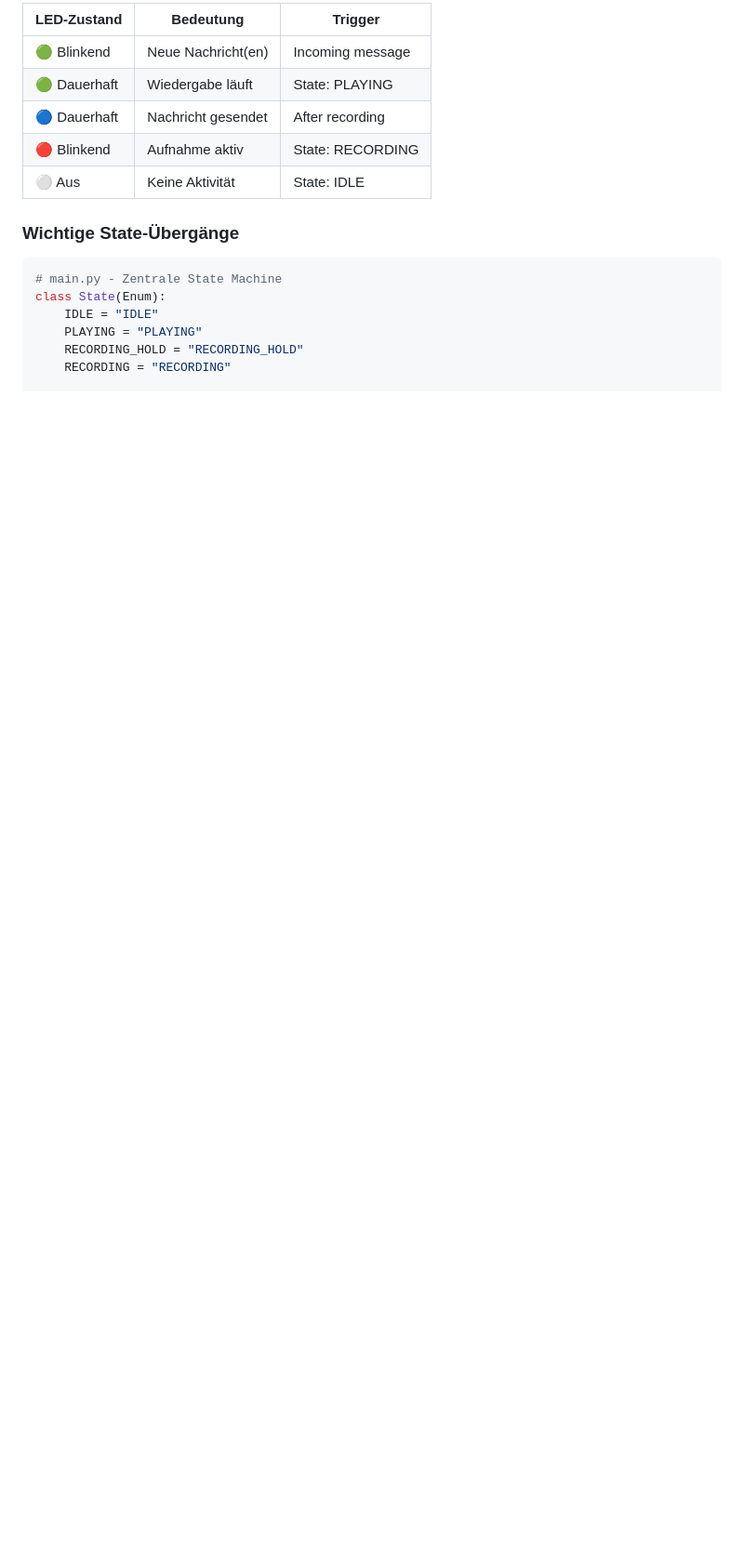
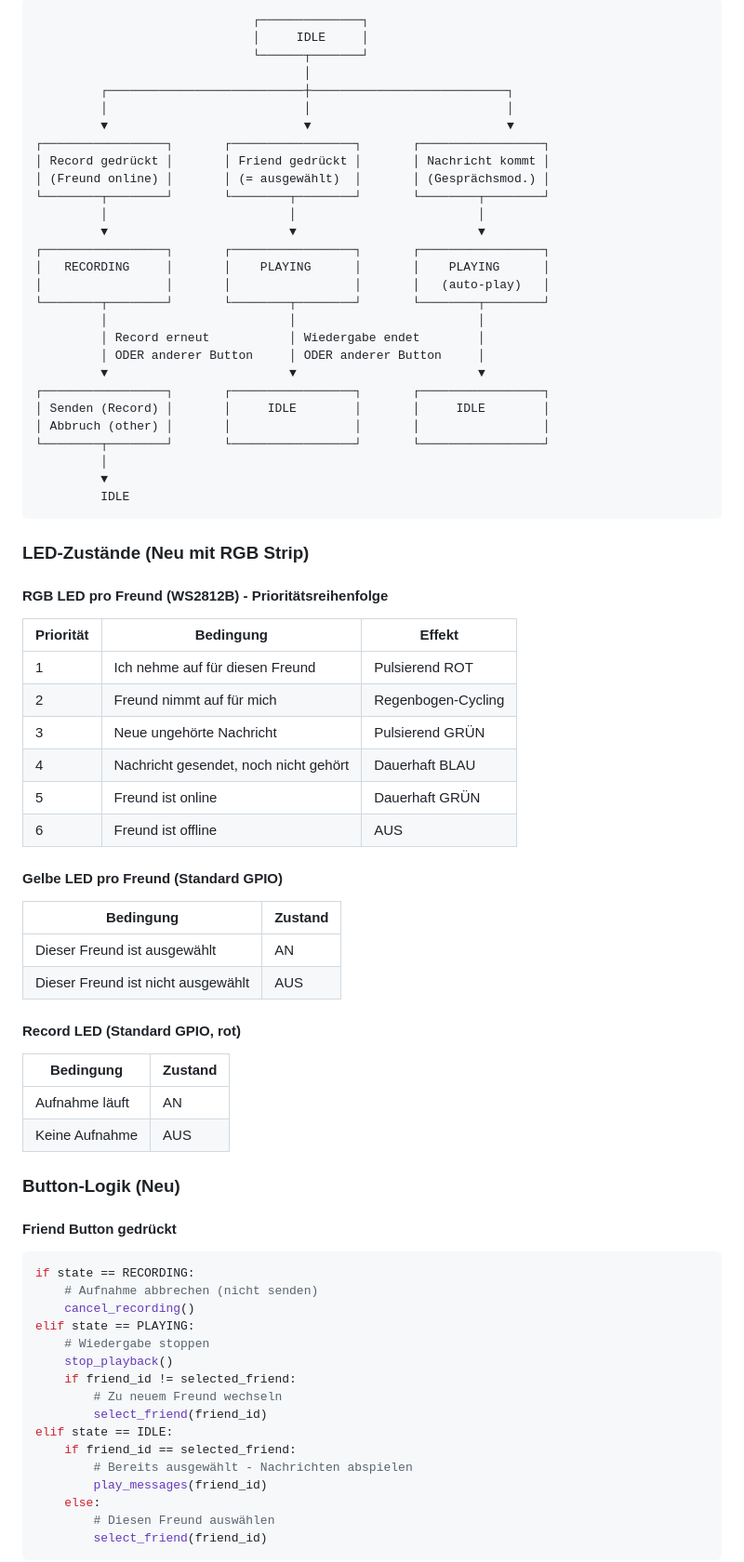
Before and after one commit to SebastianNachtigall/voice-messenger, a Markdown page: PROJECT_DOCUMENTATION.md, the part around one of its changes. Shown at 93% size. Rendered like a GitHub page; blank space fills up the shorter version.

````diff
--- a/PROJECT_DOCUMENTATION.md
+++ b/PROJECT_DOCUMENTATION.md
@@ -104,19 +116,81 @@ IDLE (Ruhezustand)
 
-| LED-Zustand | Bedeutung | Trigger |
-|-------------|-----------|---------|
-| 🟢 Blinkend | Neue Nachricht(en) | Incoming message |
-| 🟢 Dauerhaft | Wiedergabe läuft | State: PLAYING |
-| 🔵 Dauerhaft | Nachricht gesendet | After recording |
-| 🔴 Blinkend | Aufnahme aktiv | State: RECORDING |
-| ⚪ Aus | Keine Aktivität | State: IDLE |
+```
+                              ┌──────────────┐
+                              │     IDLE     │
+                              └──────┬───────┘
+                                     │
+         ┌───────────────────────────┼───────────────────────────┐
+         │                           │                           │
+         ▼                           ▼                           ▼
+┌─────────────────┐       ┌─────────────────┐       ┌─────────────────┐
+│ Record gedrückt │       │ Friend gedrückt │       │ Nachricht kommt │
+│ (Freund online) │       │ (= ausgewählt)  │       │ (Gesprächsmod.) │
+└────────┬────────┘       └────────┬────────┘       └────────┬────────┘
+         │                         │                         │
+         ▼                         ▼                         ▼
+┌─────────────────┐       ┌─────────────────┐       ┌─────────────────┐
+│   RECORDING     │       │    PLAYING      │       │    PLAYING      │
+│                 │       │                 │       │   (auto-play)   │
+└────────┬────────┘       └────────┬────────┘       └────────┬────────┘
+         │                         │                         │
+         │ Record erneut           │ Wiedergabe endet        │
+         │ ODER anderer Button     │ ODER anderer Button     │
+         ▼                         ▼                         ▼
+┌─────────────────┐       ┌─────────────────┐       ┌─────────────────┐
+│ Senden (Record) │       │     IDLE        │       │     IDLE        │
+│ Abbruch (other) │       │                 │       │                 │
+└────────┬────────┘       └─────────────────┘       └─────────────────┘
+         │
+         ▼
+         IDLE
+```
 
-### Wichtige State-Übergänge
+### LED-Zustände (Neu mit RGB Strip)
 
+#### RGB LED pro Freund (WS2812B) - Prioritätsreihenfolge
+
+| Priorität | Bedingung | Effekt |
+|-----------|-----------|--------|
+| 1 | Ich nehme auf für diesen Freund | Pulsierend ROT |
+| 2 | Freund nimmt auf für mich | Regenbogen-Cycling |
+| 3 | Neue ungehörte Nachricht | Pulsierend GRÜN |
+| 4 | Nachricht gesendet, noch nicht gehört | Dauerhaft BLAU |
+| 5 | Freund ist online | Dauerhaft GRÜN |
+| 6 | Freund ist offline | AUS |
+
+#### Gelbe LED pro Freund (Standard GPIO)
+
+| Bedingung | Zustand |
+|-----------|---------|
+| Dieser Freund ist ausgewählt | AN |
+| Dieser Freund ist nicht ausgewählt | AUS |
+
+#### Record LED (Standard GPIO, rot)
+
+| Bedingung | Zustand |
+|-----------|---------|
+| Aufnahme läuft | AN |
+| Keine Aufnahme | AUS |
+
+### Button-Logik (Neu)
+
+#### Friend Button gedrückt
 ```python
-# main.py - Zentrale State Machine
-class State(Enum):
-    IDLE = "IDLE"
-    PLAYING = "PLAYING"
-    RECORDING_HOLD = "RECORDING_HOLD"
-    RECORDING = "RECORDING"
+if state == RECORDING:
+    # Aufnahme abbrechen (nicht senden)
+    cancel_recording()
+elif state == PLAYING:
+    # Wiedergabe stoppen
+    stop_playback()
+    if friend_id != selected_friend:
+        # Zu neuem Freund wechseln
+        select_friend(friend_id)
+elif state == IDLE:
+    if friend_id == selected_friend:
+        # Bereits ausgewählt - Nachrichten abspielen
+        play_messages(friend_id)
+    else:
+        # Diesen Freund auswählen
+        select_friend(friend_id)
+```
 
````
Also changed, not shown: other parts of PROJECT_DOCUMENTATION.md (+224 -290 lines).
